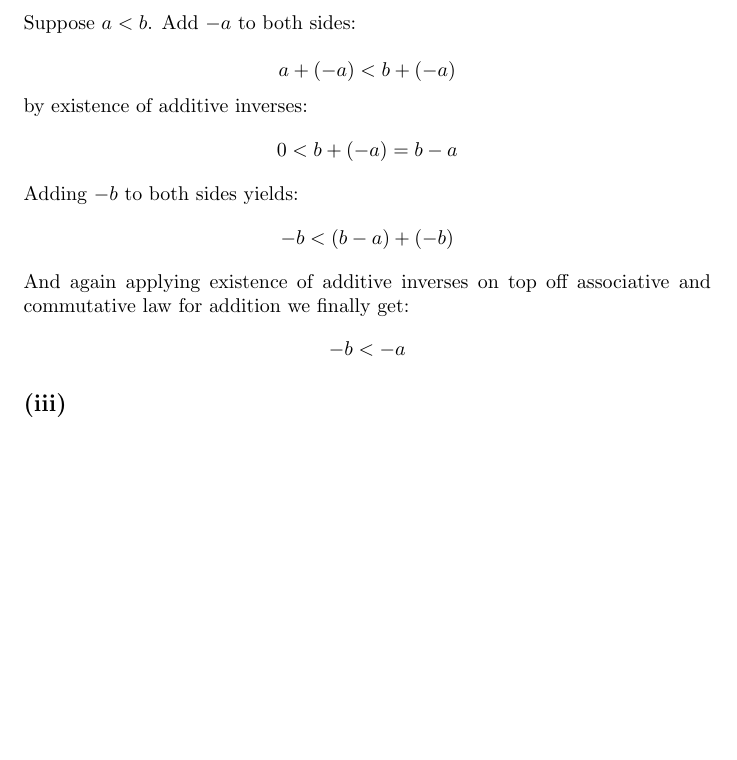
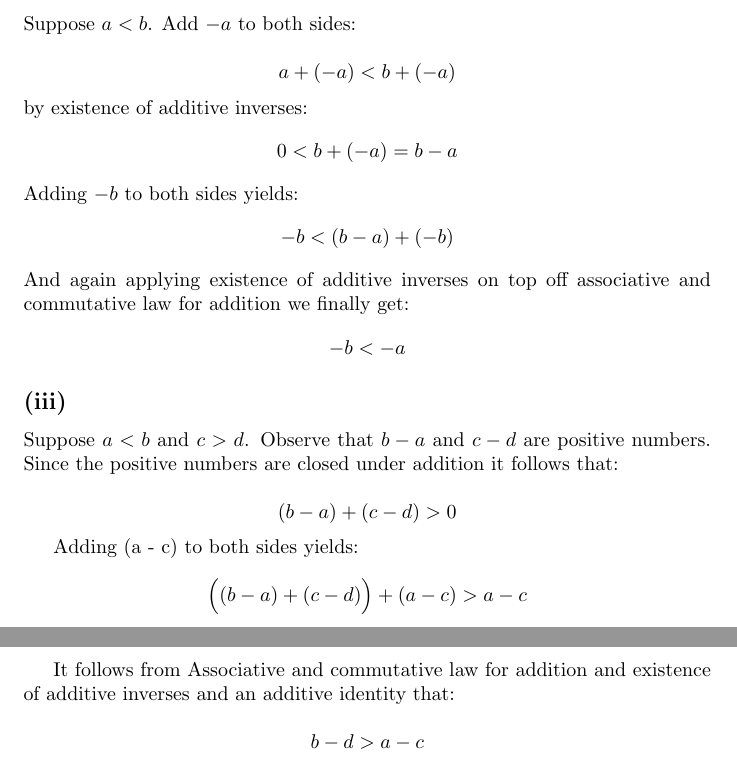
Before and after one commit to kjura/maths, a LaTeX document (spivakCalculus/Chapter1Problems.tex): part of page 8 of 8 before the commit and two parts of pages 8 and 9 of 9 after it, the two joined at a grey line, cut so that both start at the same text, the shorter picture padded with empty space. Compiled offline with pdfLaTeX.

Commit message:
spivak: finish Chapter 1 Exercise 5.(III)

```diff
--- a/spivakCalculus/Chapter1Problems.tex
+++ b/spivakCalculus/Chapter1Problems.tex
@@ -487,6 +487,24 @@ And again applying existence of additive inverses on top off associative and com
 
 \subsection*{(iii)}
 
+Suppose \(a < b\) and \(c > d\). Observe that \(b - a\) and \(c - d\) are positive numbers. Since the positive numbers are closed
+under addition it follows that:
 
+\begin{equation*}
+	(b - a) + (c - d) > 0
+\end{equation*}
+
+Adding (a - c) to both sides yields:
+
+\begin{equation*}
+	\Big((b - a) + (c - d)\Big) + (a - c) > a - c
+\end{equation*}
+
+It follows from Associative and commutative law for addition and existence of additive inverses and an
+additive identity that:
+
+\begin{equation*}
+	b - d > a - c
+\end{equation*}
 
 \end{document}
```
